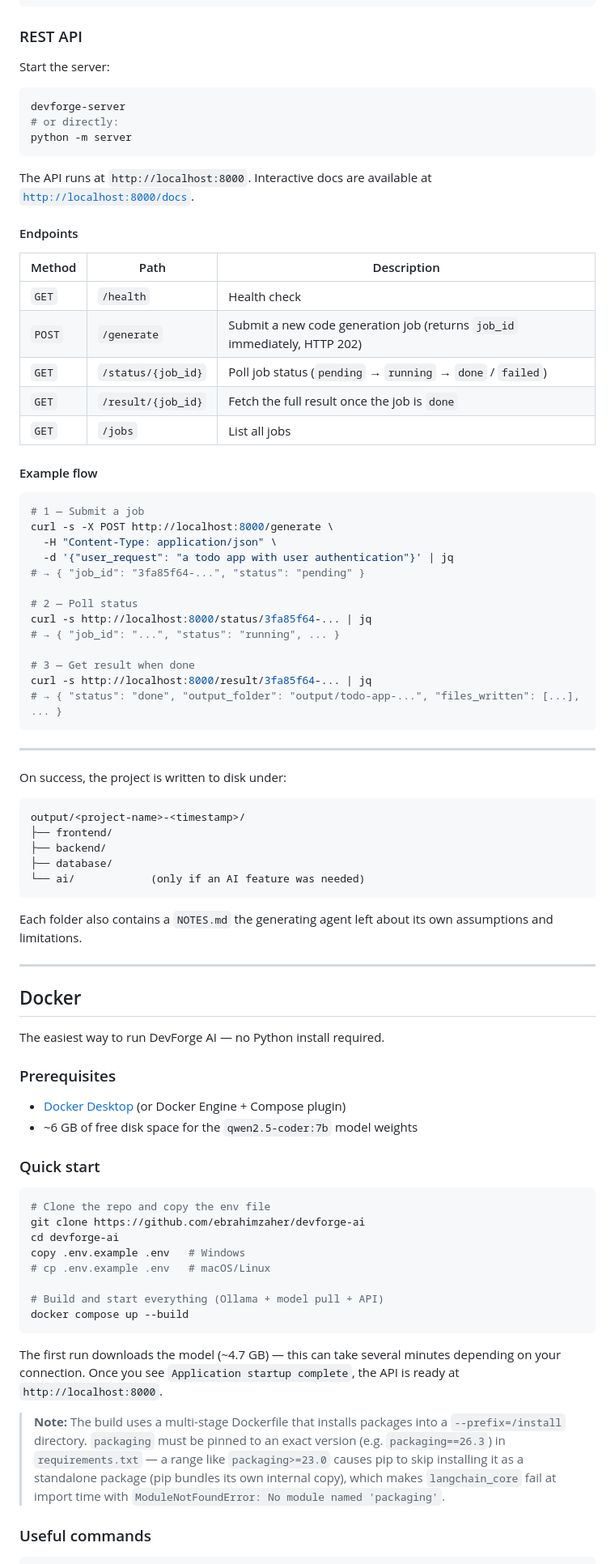
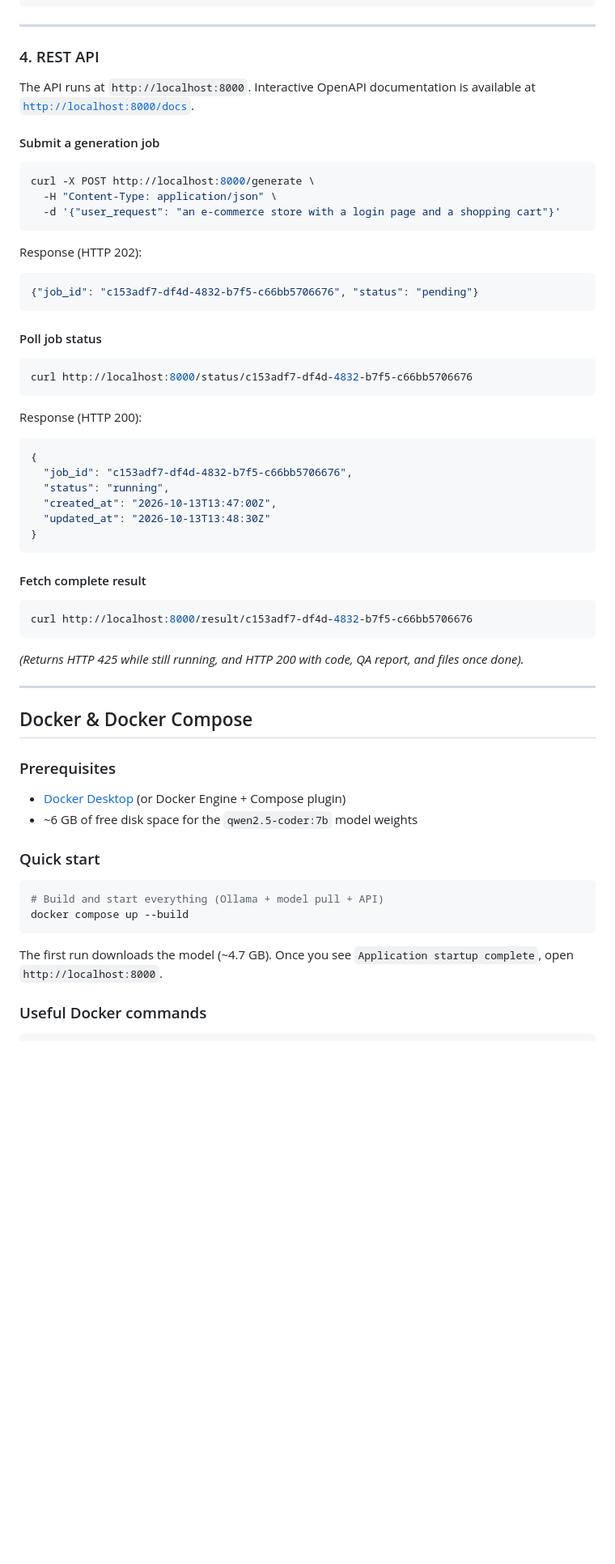
Before and after one commit to ebrahimzaher/devforge-ai, a Markdown page: README.md, the part around one of its changes. Shown at 81% size. Drawn GitHub-style; blank space fills up the shorter version.

Commit message:
docs: comprehensive update to README covering Web UI, Cloudflare tunnel, and mobile access

````diff
--- a/README.md
+++ b/README.md
@@ -236,92 +295,58 @@ The console prints live progress for every step:
 [Step 4] <<< done in 87.3s
 ```
 
-### REST API
+---
 
-Start the server:
+### 4. REST API
 
+The API runs at `http://localhost:8000`. Interactive OpenAPI documentation is available at [`http://localhost:8000/docs`](http://localhost:8000/docs).
+
+#### Submit a generation job
 ```bash
-devforge-server
-# or directly:
-python -m server
+curl -X POST http://localhost:8000/generate \
+  -H "Content-Type: application/json" \
+  -d '{"user_request": "an e-commerce store with a login page and a shopping cart"}'
+```
+Response (HTTP 202):
+```json
+{"job_id": "c153adf7-df4d-4832-b7f5-c66bb5706676", "status": "pending"}
 ```
 
-The API runs at `http://localhost:8000`. Interactive docs are available at [`http://localhost:8000/docs`](http://localhost:8000/docs).
+#### Poll job status
+```bash
+curl http://localhost:8000/status/c153adf7-df4d-4832-b7f5-c66bb5706676
+```
+Response (HTTP 200):
+```json
+{
+  "job_id": "c153adf7-df4d-4832-b7f5-c66bb5706676",
+  "status": "running",
+  "created_at": "2026-10-13T13:47:00Z",
+  "updated_at": "2026-10-13T13:48:30Z"
+}
+```
 
-#### Endpoints
-
-| Method | Path | Description |
-|--------|------|-------------|
-| `GET` | `/health` | Health check |
-| `POST` | `/generate` | Submit a new code generation job (returns `job_id` immediately, HTTP 202) |
-| `GET` | `/status/{job_id}` | Poll job status (`pending` → `running` → `done` / `failed`) |
-| `GET` | `/result/{job_id}` | Fetch the full result once the job is `done` |
-| `GET` | `/jobs` | List all jobs |
-
-#### Example flow
-
+#### Fetch complete result
 ```bash
-# 1 — Submit a job
-curl -s -X POST http://localhost:8000/generate \
-  -H "Content-Type: application/json" \
-  -d '{"user_request": "a todo app with user authentication"}' | jq
-# → { "job_id": "3fa85f64-...", "status": "pending" }
-
-# 2 — Poll status
-curl -s http://localhost:8000/status/3fa85f64-... | jq
-# → { "job_id": "...", "status": "running", ... }
-
-# 3 — Get result when done
-curl -s http://localhost:8000/result/3fa85f64-... | jq
-# → { "status": "done", "output_folder": "output/todo-app-...", "files_written": [...], ... }
+curl http://localhost:8000/result/c153adf7-df4d-4832-b7f5-c66bb5706676
 ```
+*(Returns HTTP 425 while still running, and HTTP 200 with code, QA report, and files once done).*
 
 ---
 
-On success, the project is written to disk under:
-
-```
-output/<project-name>-<timestamp>/
-├── frontend/
-├── backend/
-├── database/
-└── ai/            (only if an AI feature was needed)
-```
-
-Each folder also contains a `NOTES.md` the generating agent left about its own assumptions and limitations.
-
----
-
-## Docker
-
-The easiest way to run DevForge AI — no Python install required.
+## Docker & Docker Compose
 
 ### Prerequisites
-
 - [Docker Desktop](https://www.docker.com/products/docker-desktop/) (or Docker Engine + Compose plugin)
 - ~6 GB of free disk space for the `qwen2.5-coder:7b` model weights
 
 ### Quick start
-
 ```bash
-# Clone the repo and copy the env file
-git clone https://github.com/ebrahimzaher/devforge-ai
-cd devforge-ai
-copy .env.example .env   # Windows
-# cp .env.example .env   # macOS/Linux
-
 # Build and start everything (Ollama + model pull + API)
 docker compose up --build
 ```
 
-The first run downloads the model (~4.7 GB) — this can take several minutes depending on your connection.
-Once you see `Application startup complete`, the API is ready at `http://localhost:8000`.
+The first run downloads the model (~4.7 GB). Once you see `Application startup complete`, open `http://localhost:8000`.
 
-> **Note:** The build uses a multi-stage Dockerfile that installs packages into a `--prefix=/install` directory.
-> `packaging` must be pinned to an exact version (e.g. `packaging==26.3`) in `requirements.txt` — a range like
-> `packaging>=23.0` causes pip to skip installing it as a standalone package (pip bundles its own internal copy),
-> which makes `langchain_core` fail at import time with `ModuleNotFoundError: No module named 'packaging'`.
-
-### Useful commands
-
+### Useful Docker commands
 ```bash
````
Also changed, not shown: other parts of README.md (+72 -40 lines).
